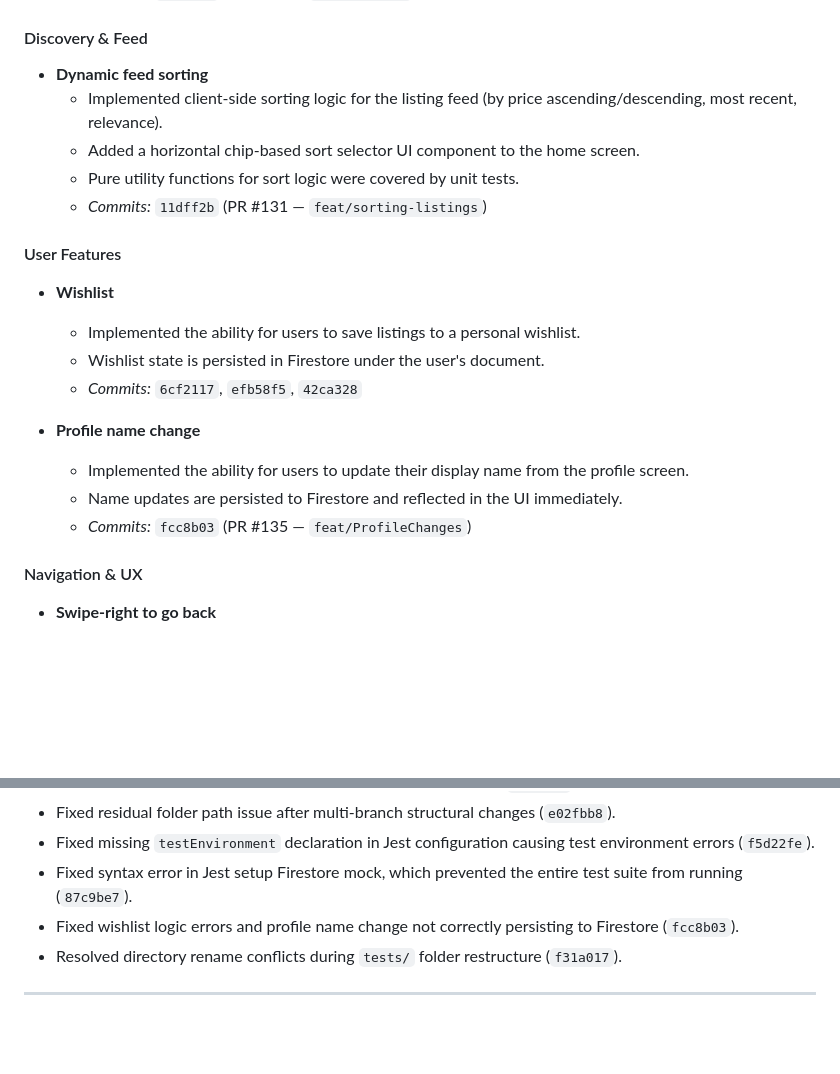
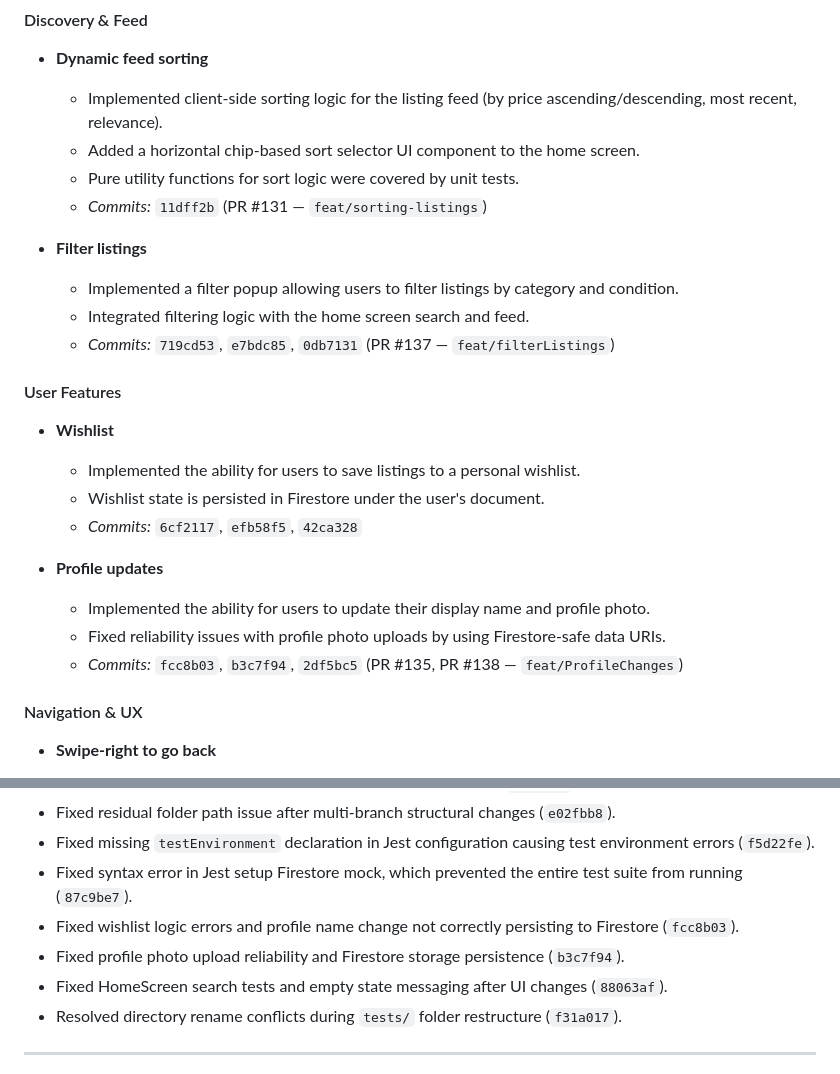
Before and after one commit to RiquiFeup/EduCycle, a Markdown page: CHANGELOG.MD, 2 parts joined by grey strips. Rendered like a GitHub page; blank space fills up the shorter version.

```diff
--- a/CHANGELOG.MD
+++ b/CHANGELOG.MD
@@ -149,6 +149,11 @@ This release significantly expands the listing and discovery experience. Users c
   - Pure utility functions for sort logic were covered by unit tests.
   - _Commits:_ `11dff2b` (PR #131 — `feat/sorting-listings`)
 
+- **Filter listings**
+  - Implemented a filter popup allowing users to filter listings by category and condition.
+  - Integrated filtering logic with the home screen search and feed.
+  - _Commits:_ `719cd53`, `e7bdc85`, `0db7131` (PR #137 — `feat/filterListings`)
+
 #### User Features
 
 - **Wishlist**
@@ -156,10 +161,10 @@ This release significantly expands the listing and discovery experience. Users c
   - Wishlist state is persisted in Firestore under the user's document.
   - _Commits:_ `6cf2117`, `efb58f5`, `42ca328`
 
-- **Profile name change**
-  - Implemented the ability for users to update their display name from the profile screen.
-  - Name updates are persisted to Firestore and reflected in the UI immediately.
-  - _Commits:_ `fcc8b03` (PR #135 — `feat/ProfileChanges`)
+- **Profile updates**
+  - Implemented the ability for users to update their display name and profile photo.
+  - Fixed reliability issues with profile photo uploads by using Firestore-safe data URIs.
+  - _Commits:_ `fcc8b03`, `b3c7f94`, `2df5bc5` (PR #135, PR #138 — `feat/ProfileChanges`)
 
 #### Navigation & UX
 
@@ -182,6 +187,8 @@ This release significantly expands the listing and discovery experience. Users c
 - Fixed missing `testEnvironment` declaration in Jest configuration causing test environment errors (`f5d22fe`).
 - Fixed syntax error in Jest setup Firestore mock, which prevented the entire test suite from running (`87c9be7`).
 - Fixed wishlist logic errors and profile name change not correctly persisting to Firestore (`fcc8b03`).
+- Fixed profile photo upload reliability and Firestore storage persistence (`b3c7f94`).
+- Fixed HomeScreen search tests and empty state messaging after UI changes (`88063af`).
 - Resolved directory rename conflicts during `tests/` folder restructure (`f31a017`).
 
 ---
```
Also changed, not shown: README.md (+7 -1 lines), docs/log.md (+28 -0 lines), docs/imgs/Sprint2_ScrumBoard.png (added), docs/imgs/Sprint2_ScrumBoard_end.png (added).
